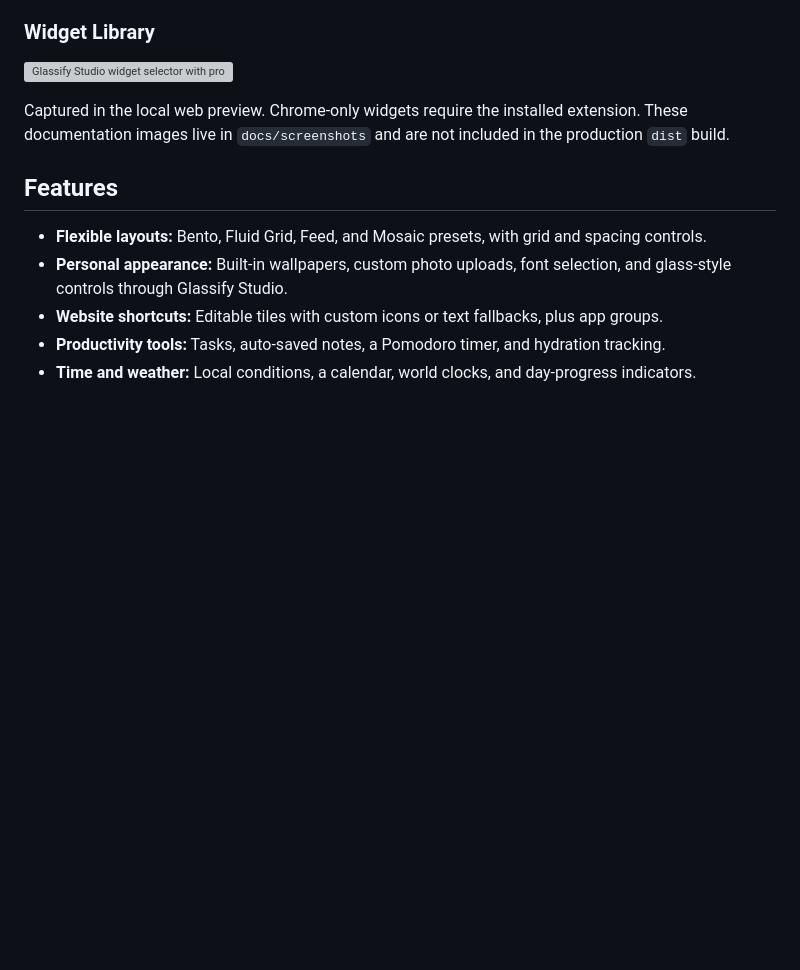
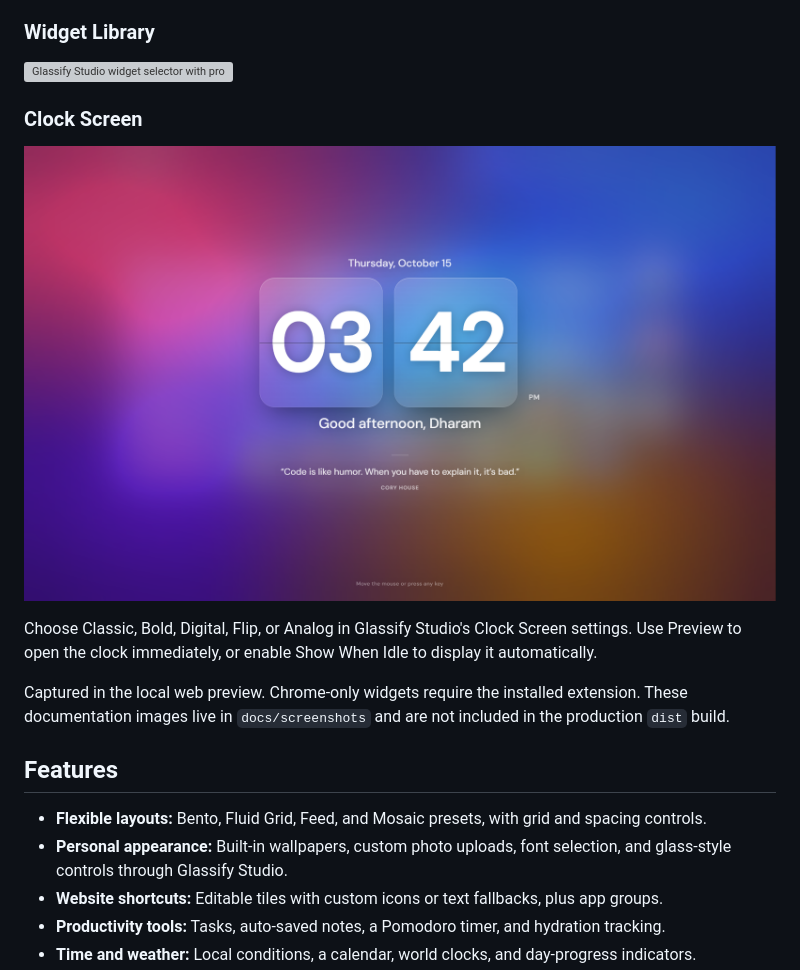
Before and after one commit to dharam-gfx/glassify-tab, a Markdown page: README.md, the part around one of its changes. GitHub-like rendering; pictures changed too: docs/screenshots/clock.png (added); blank space fills up the shorter version; grey boxes are pictures that could not be loaded.

```diff
--- a/README.md
+++ b/README.md
@@ -25,6 +25,12 @@ A customizable Chrome new-tab extension inspired by iOS and visionOS. Glassify T
 ### Widget Library
 
 ![Glassify Studio widget selector with productivity, time, weather, and developer tools](docs/screenshots/widget-library.png)
+
+### Clock Screen
+
+![Full-screen Flip clock with the date, personal greeting, and daily quote](docs/screenshots/clock.png)
+
+Choose Classic, Bold, Digital, Flip, or Analog in Glassify Studio's Clock Screen settings. Use Preview to open the clock immediately, or enable Show When Idle to display it automatically.
 
 Captured in the local web preview. Chrome-only widgets require the installed extension. These documentation images live in `docs/screenshots` and are not included in the production `dist` build.
 
```
Also changed, not shown: other parts of README.md (+12 -0 lines), docs/screenshots/hydration-settings.png (added), docs/screenshots/hydration.png (added), 6 other files.
